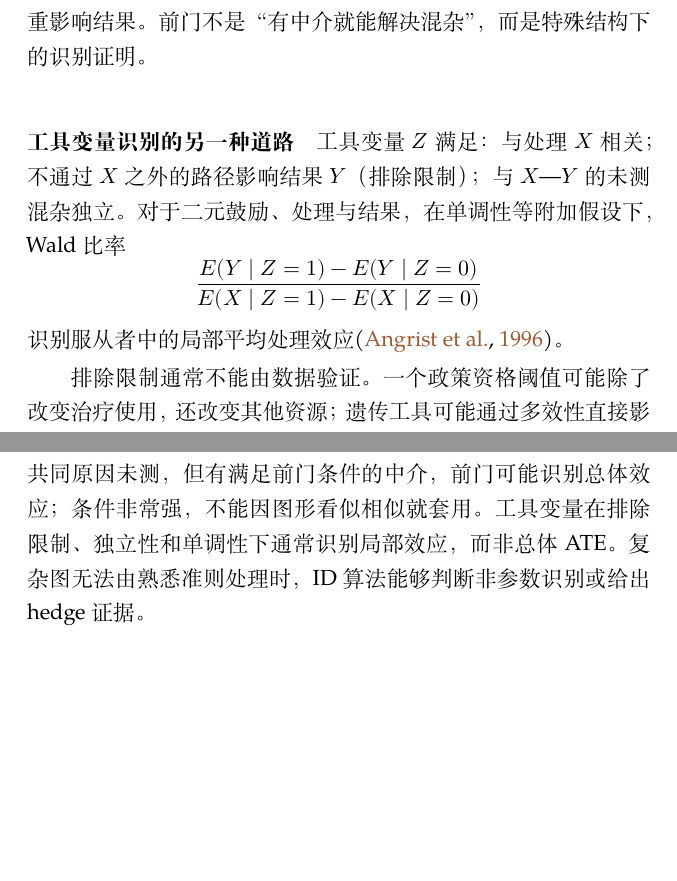
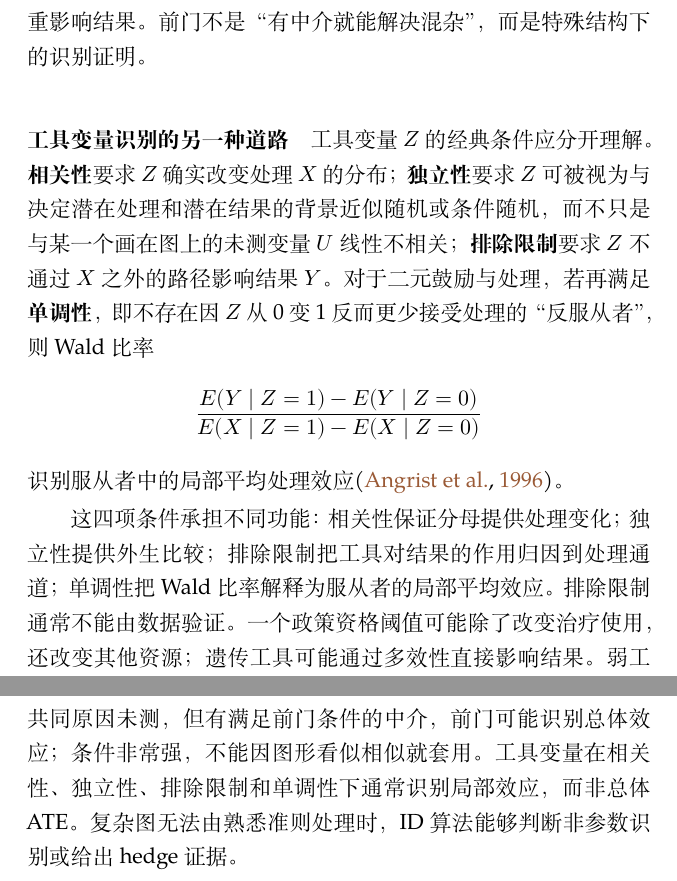
Before and after one commit to ChongLiuPhil/causal-inference-reader, a LaTeX thesis (main.tex, which reads chapters/chapter-06-identification-calculus.tex): two parts of pages 119 and 129 of 330, joined at a grey line, cut so that both start at the same text, the shorter picture padded with empty space. Compiled offline with XeLaTeX; a missing font is replaced by an installed copy or a similar font.

Commit message:
Clarify instrumental-variable identification conditions

```diff
--- a/chapters/chapter-06-identification-calculus.tex
+++ b/chapters/chapter-06-identification-calculus.tex
@@ -83,14 +83,14 @@ P(y\mid\doop(x))=
 
 \paragraph{工具变量识别的另一种道路}
 
-工具变量 $Z$ 满足：与处理 $X$ 相关；不通过 $X$ 之外的路径影响结果 $Y$（排除限制）；与 $X$---$Y$ 的未测混杂独立。对于二元鼓励、处理与结果，在单调性等附加假设下，Wald比率
+工具变量 $Z$ 的经典条件应分开理解。\term{相关性}要求 $Z$ 确实改变处理 $X$ 的分布；\term{独立性}要求 $Z$ 可被视为与决定潜在处理和潜在结果的背景近似随机或条件随机，而不只是与某一个画在图上的未测变量 $U$ 线性不相关；\term{排除限制}要求 $Z$ 不通过 $X$ 之外的路径影响结果 $Y$。对于二元鼓励与处理，若再满足\term{单调性}，即不存在因 $Z$ 从0变1反而更少接受处理的“反服从者”，则Wald比率
 \[
 \frac{E(Y\mid Z=1)-E(Y\mid Z=0)}
 {E(X\mid Z=1)-E(X\mid Z=0)}
 \]
 识别服从者中的局部平均处理效应\parencite{angrist1996}。
 
-排除限制通常不能由数据验证。一个政策资格阈值可能除了改变治疗使用，还改变其他资源；遗传工具可能通过多效性直接影响结果。弱工具使估计不稳定并放大偏差。工具变量因此不是未测混杂的通用修复，而是用一组结构假设换取一个特定局部目标。
+这四项条件承担不同功能：相关性保证分母提供处理变化；独立性提供外生比较；排除限制把工具对结果的作用归因到处理通道；单调性把Wald比率解释为服从者的局部平均效应。排除限制通常不能由数据验证。一个政策资格阈值可能除了改变治疗使用，还改变其他资源；遗传工具可能通过多效性直接影响结果。弱工具使估计不稳定并放大偏差。工具变量因此不是未测混杂的通用修复，而是用一组结构假设换取一个特定局部目标。
 
 \paragraph{从图到分析的实际流程}
 
@@ -300,7 +300,7 @@ P(Y_1=1,Y_0=0)
 \subsection{识别层级与完整工作记录}
 
 后门、前门、工具变量与do-calculus经常被并列成四种“方法”，仿佛研究者可按软件熟悉程度任选。实际上它们对应不同结构信息。后门利用足以阻断处理与结果非因果路径的测量变量；前门利用一个截断有向路径且其自身混杂可处理的中介；工具变量利用只通过处理影响结果的外生变化；do-calculus则是对一般图中观察与行动表达式进行系统转换的规则。
-选择顺序应从图与数据开始。若存在可靠的处理前调整集，标准化通常最透明。若关键共同原因未测，但有满足前门条件的中介，前门可能识别总体效应；条件非常强，不能因图形看似相似就套用。工具变量在排除限制、独立性和单调性下通常识别局部效应，而非总体ATE。复杂图无法由熟悉准则处理时，ID算法能够判断非参数识别或给出hedge证据。
+选择顺序应从图与数据开始。若存在可靠的处理前调整集，标准化通常最透明。若关键共同原因未测，但有满足前门条件的中介，前门可能识别总体效应；条件非常强，不能因图形看似相似就套用。工具变量在相关性、独立性、排除限制和单调性下通常识别局部效应，而非总体ATE。复杂图无法由熟悉准则处理时，ID算法能够判断非参数识别或给出hedge证据。
 
 方法之间还会给出不同目标。按工具变量估计的服从者平均效应，与调整得到的总体平均效应数值不同不必表示一方错误；它们可能针对不同人群。前门公式依赖中介分布，政策若改变了中介的定义或测量过程，迁移也会失败。报告必须把识别结构和目标量同时命名。
 
```
